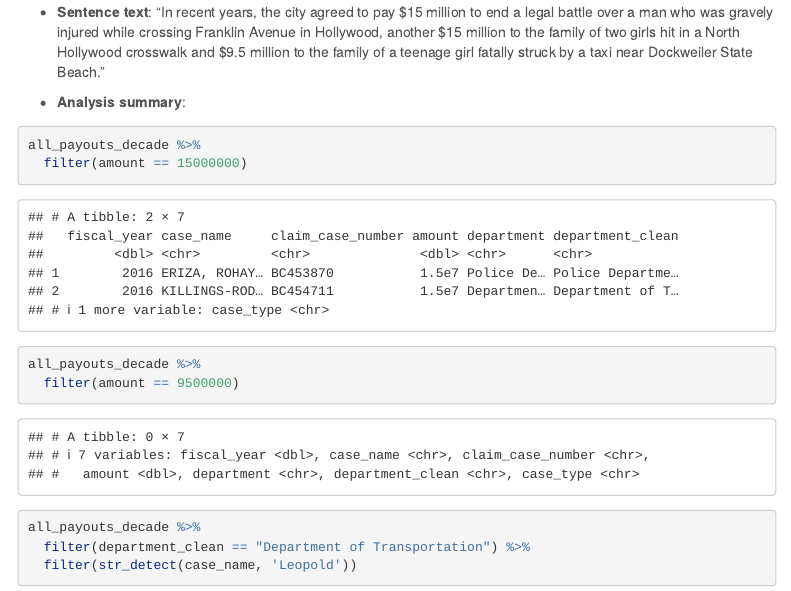
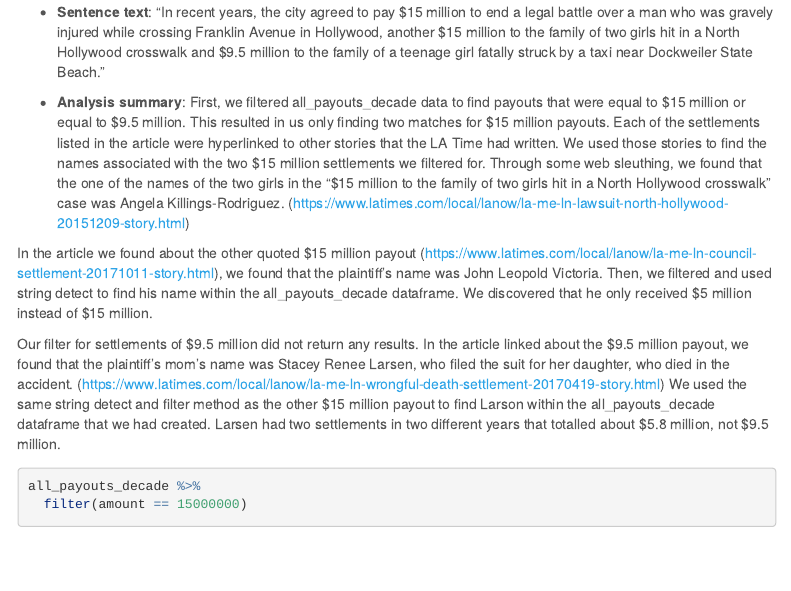
Before and after one commit to hannahzziegler/reverse_engineering_repo, an R Markdown document (group_04_notebook.Rmd): the page in a window 1100 px wide, from 6460 px down. Rendered offline with R 4.5, knitr and Pandoc, with nearby package versions; menus at the side of the page are left out; long lines of code are wrapped.

Commit message:
Update group_04_notebook.Rmd

````diff
--- a/group_04_notebook.Rmd
+++ b/group_04_notebook.Rmd
@@ -209,7 +209,11 @@ all_payouts_decade %>%
 
 * **Sentence text**: "In recent years, the city agreed to pay $15 million to end a legal battle over a man who was gravely injured while crossing Franklin Avenue in Hollywood, another $15 million to the family of two girls hit in a North Hollywood crosswalk and $9.5 million to the family of a teenage girl fatally struck by a taxi near Dockweiler State Beach."
 
-* **Analysis summary**:
+* **Analysis summary**: First, we filtered all_payouts_decade data to find payouts that were equal to $15 million or equal to $9.5 million. This resulted in us only finding two matches for $15 million payouts. Each of the settlements listed in the article were hyperlinked to other stories that the LA Time had written. We used those stories to find the names associated with the two $15 million settlements we filtered for. Through some web sleuthing, we found that the one of the names of the two girls in the "$15 million to the family of two girls hit in a North Hollywood crosswalk" case was Angela  Killings-Rodriguez. (https://www.latimes.com/local/lanow/la-me-ln-lawsuit-north-hollywood-20151209-story.html)
+
+In the article we found about the other quoted $15 million payout (https://www.latimes.com/local/lanow/la-me-ln-council-settlement-20171011-story.html), we found that the plaintiff's name was John Leopold Victoria. Then, we filtered and used string detect to find his name within the all_payouts_decade dataframe. We discovered that he only received $5 million instead of $15 million.
+
+Our filter for settlements of $9.5 million did not return any results. In the article linked about the $9.5 million payout, we found that the plaintiff's mom's name was Stacey Renee Larsen, who filed the suit for her daughter, who died in the accident.  (https://www.latimes.com/local/lanow/la-me-ln-wrongful-death-settlement-20170419-story.html) We used the same string detect and filter method as the other $15 million payout to find Larson within the all_payouts_decade dataframe that we had created. Larsen had two settlements in two different years that totalled about $5.8 million, not $9.5 million.
 
 ```{r}
 
````
